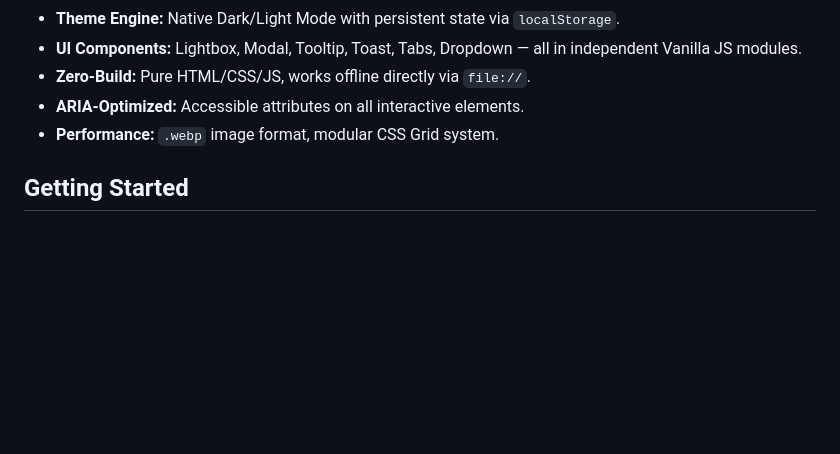
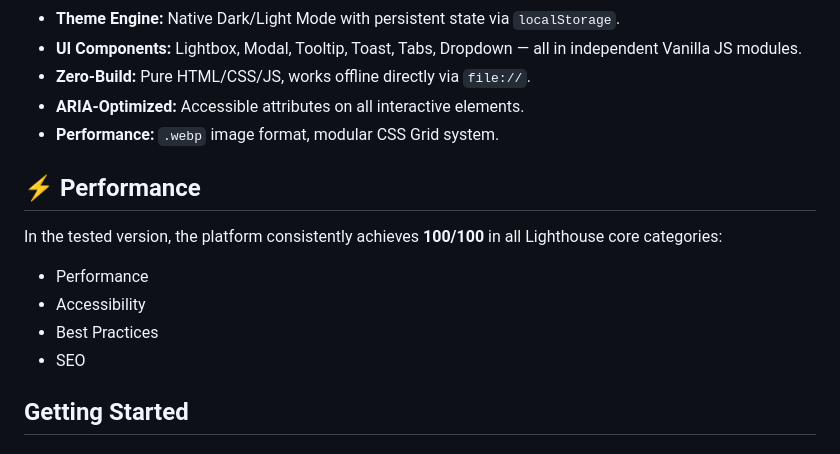
Before and after one commit to isma1973/Philosophiegeschichte, a Markdown page: readme-en.md, the part around the change. GitHub-like rendering; blank space fills up the shorter version.

Commit message:
docs: add performance section to README with Lighthouse scores

```diff
--- a/readme-en.md
+++ b/readme-en.md
@@ -25,6 +25,15 @@ fully usable offline and without a build process.
 - **Zero-Build:** Pure HTML/CSS/JS, works offline directly via `file://`.
 - **ARIA-Optimized:** Accessible attributes on all interactive elements.
 - **Performance:** `.webp` image format, modular CSS Grid system.
+
+## ⚡ Performance
+
+In the tested version, the platform consistently achieves **100/100** in all Lighthouse core categories:
+
+- Performance
+- Accessibility
+- Best Practices
+- SEO
 
 ## Getting Started
 
```
